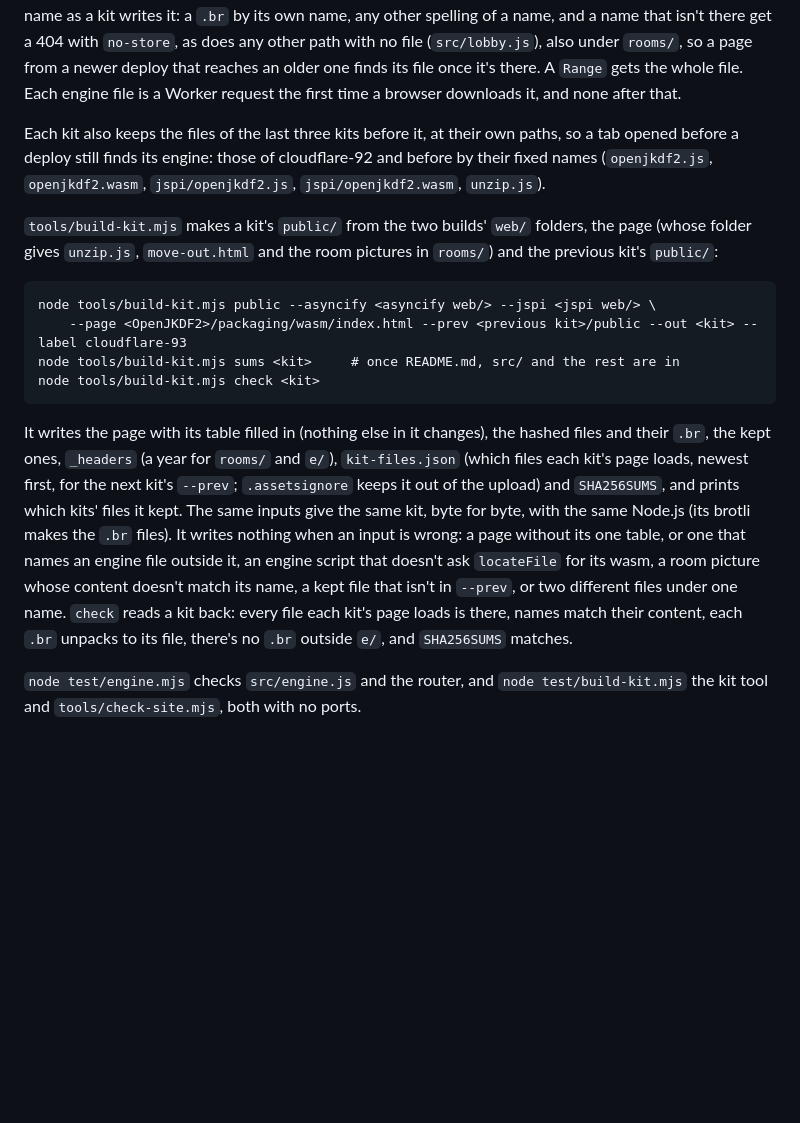
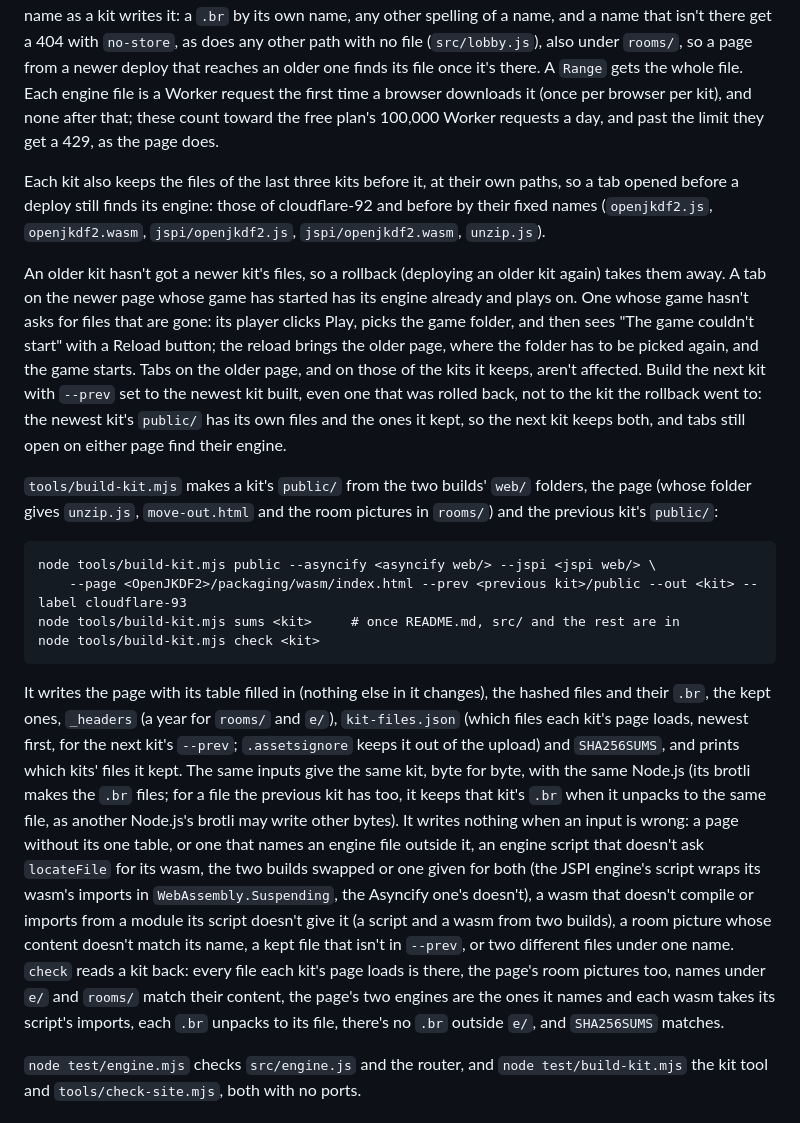
Before and after one commit to tristamus/jkdf2mp-bb-server, a Markdown page: cloudflare/README.md, the part around the change. GitHub-like rendering; blank space fills up the shorter version.

Commit message:
Docs: what a rollback does to the engine's files, and their requests
A rollback deploys a kit that hasn't got the newer kit's files. The README
now says what that does to tabs opened on the newer page: one whose game
has started plays on; one that hasn't is told after the folder is picked
that the game couldn't start, and its Reload brings the older page. It also
says to build the next kit from the newest kit built, even a rolled-back
one, so tabs from both pages still find their engine.

Each engine file counts as a Worker request the first time a browser
downloads it, against the free plan's daily requests, and past the limit
it gets a 429 as the page does. The kit tool's paragraph says what it now
refuses and checks: swapped or doubled engines, a script and a wasm from
two builds, room pictures against their names, and a kept .br from another
brotli.

Co-Authored-By: Claude Opus 5.5 <noreply@anthropic.com>
Claude-Session: https://claude.ai/code/session_01QuQEhnE2Q3KMY5asByWPsx

```diff
--- a/cloudflare/README.md
+++ b/cloudflare/README.md
@@ -302,11 +302,21 @@ answers only a name as a kit writes it: a `.br` by its own name, any other spell
 name that isn't there get a 404 with `no-store`, as does any other path with no file (`src/lobby.js`),
 also under `rooms/`, so a page from a newer deploy that reaches an older one finds its file once it's
 there. A `Range` gets the whole file. Each engine file is a Worker request the first time a browser
-downloads it, and none after that.
+downloads it (once per browser per kit), and none after that; these count toward the free plan's
+100,000 Worker requests a day, and past the limit they get a 429, as the page does.
 
 Each kit also keeps the files of the last three kits before it, at their own paths, so a tab opened
 before a deploy still finds its engine: those of cloudflare-92 and before by their fixed names
 (`openjkdf2.js`, `openjkdf2.wasm`, `jspi/openjkdf2.js`, `jspi/openjkdf2.wasm`, `unzip.js`).
+
+An older kit hasn't got a newer kit's files, so a rollback (deploying an older kit again) takes them
+away. A tab on the newer page whose game has started has its engine already and plays on. One whose
+game hasn't asks for files that are gone: its player clicks Play, picks the game folder, and then sees
+"The game couldn't start" with a Reload button; the reload brings the older page, where the folder
+has to be picked again, and the game starts. Tabs on the older page, and on those of the kits it
+keeps, aren't affected. Build the next kit with `--prev` set to the newest kit built, even one that
+was rolled back, not to the kit the rollback went to: the newest kit's `public/` has its own files and
+the ones it kept, so the next kit keeps both, and tabs still open on either page find their engine.
 
 `tools/build-kit.mjs` makes a kit's `public/` from the two builds' `web/` folders, the page (whose
 folder gives `unzip.js`, `move-out.html` and the room pictures in `rooms/`) and the previous kit's
@@ -323,12 +333,18 @@ It writes the page with its table filled in (nothing else in it changes), the ha
 `.br`, the kept ones, `_headers` (a year for `rooms/` and `e/`), `kit-files.json` (which files each
 kit's page loads, newest first, for the next kit's `--prev`; `.assetsignore` keeps it out of the
 upload) and `SHA256SUMS`, and prints which kits' files it kept. The same inputs give the same kit,
-byte for byte, with the same Node.js (its brotli makes the `.br` files). It writes nothing when an
-input is wrong: a page without its one table, or one that names an engine file outside it, an engine
-script that doesn't ask `locateFile` for its wasm, a room picture whose content doesn't match its
-name, a kept file that isn't in `--prev`, or two different files under one name. `check` reads a kit
-back: every file each kit's page loads is there, names match their content, each `.br` unpacks to its
-file, there's no `.br` outside `e/`, and `SHA256SUMS` matches.
+byte for byte, with the same Node.js (its brotli makes the `.br` files; for a file the previous kit
+has too, it keeps that kit's `.br` when it unpacks to the same file, as another Node.js's brotli may
+write other bytes). It writes nothing when an input is wrong: a page without its one table, or one
+that names an engine file outside it, an engine script that doesn't ask `locateFile` for its wasm,
+the two builds swapped or one given for both (the JSPI engine's script wraps its wasm's imports in
+`WebAssembly.Suspending`, the Asyncify one's doesn't), a wasm that doesn't compile or imports from a
+module its script doesn't give it (a script and a wasm from two builds), a room picture whose content
+doesn't match its name, a kept file that isn't in `--prev`, or two different files under one name.
+`check` reads a kit back: every file each kit's page loads is there, the page's room pictures too,
+names under `e/` and `rooms/` match their content, the page's two engines are the ones it names and
+each wasm takes its script's imports, each `.br` unpacks to its file, there's no `.br` outside `e/`,
+and `SHA256SUMS` matches.
 
 `node test/engine.mjs` checks `src/engine.js` and the router, and `node test/build-kit.mjs` the kit
 tool and `tools/check-site.mjs`, both with no ports.
```
